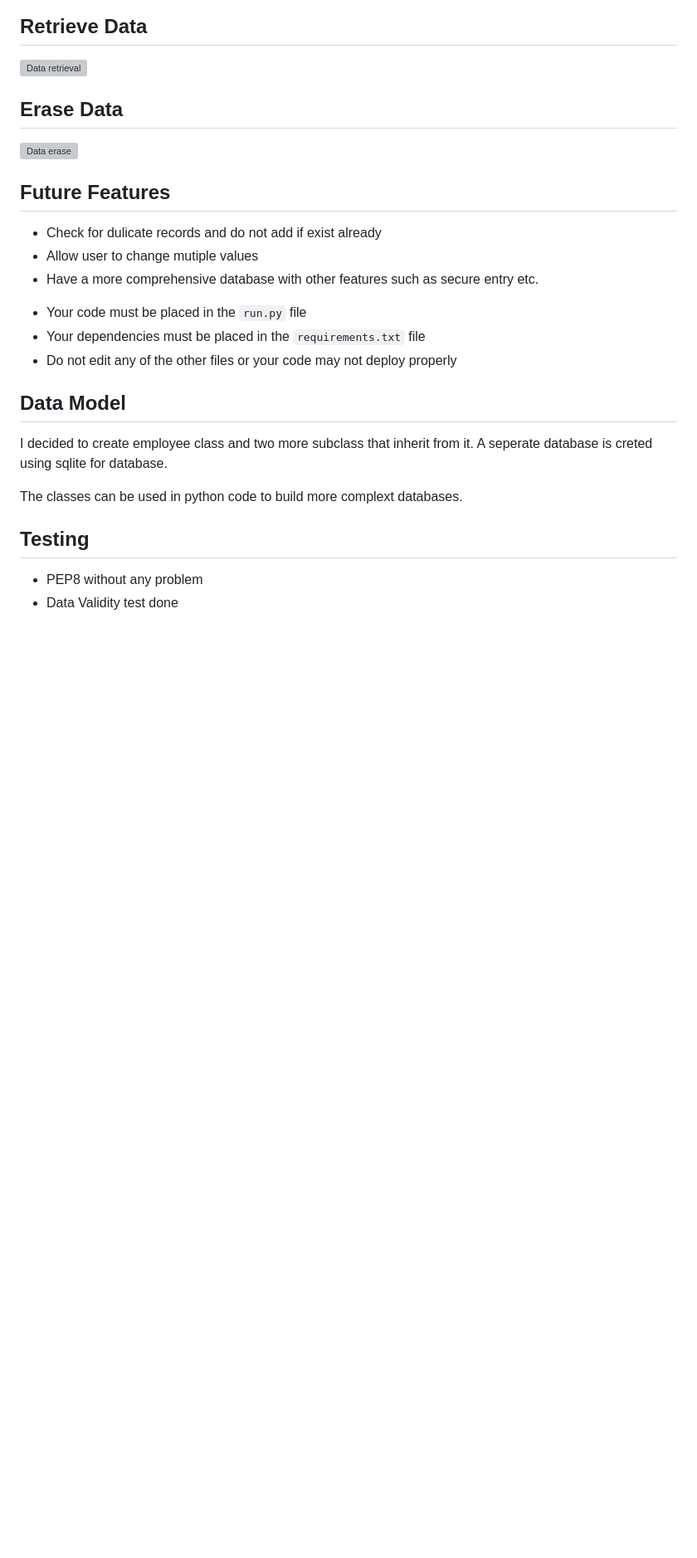
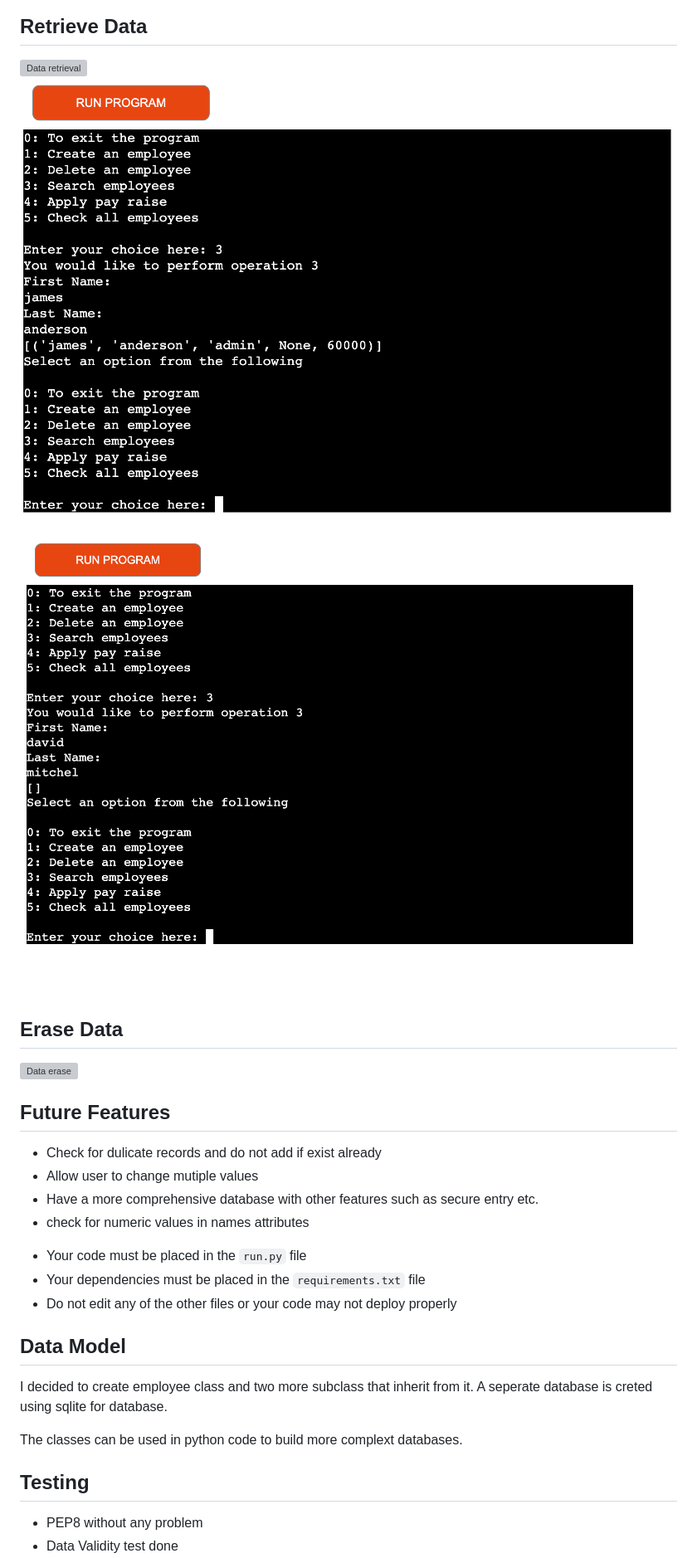
Before and after one commit to KhanRana/employees_database, a Markdown page: README.md, the part around the change printed below. Shown: that part at 83% size. Rendered like a GitHub page; blank space fills up the shorter version; grey boxes are pictures that could not be loaded.

```diff
--- a/README.md
+++ b/README.md
@@ -29,6 +34,8 @@ Company Database is build on sqlit3, a built-in python database module for light
 
 ## Retrieve Data
 ![Data retrieval](https://github.com/KhanRana/company_employees/blob/d2fcfe4fa521973f0c2eb42c6495066f70976074/images/fetch_data.png)
+![Fetch employee if exist](https://github.com/KhanRana/employees_database/blob/9b32de0f4904d902a2b609ea29bb8364c6fee0ed/images/nepay.png)
+![If employee does not exist](https://github.com/KhanRana/employees_database/blob/9b32de0f4904d902a2b609ea29bb8364c6fee0ed/images/noemp.png)
 
 ## Erase Data
 ![Data erase](https://github.com/KhanRana/company_employees/blob/d2fcfe4fa521973f0c2eb42c6495066f70976074/images/terminate_erase.png)
@@ -41,6 +48,7 @@ Company Database is build on sqlit3, a built-in python database module for light
  - Check for dulicate records and do not add if exist already
  - Allow user to change mutiple values
  - Have a more comprehensive database with other features such as secure entry etc.
+ - check for numeric values in names attributes
 
 * Your code must be placed in the `run.py` file
 * Your dependencies must be placed in the `requirements.txt` file
```
Also changed, not shown: other parts of README.md (+5 -0 lines).
